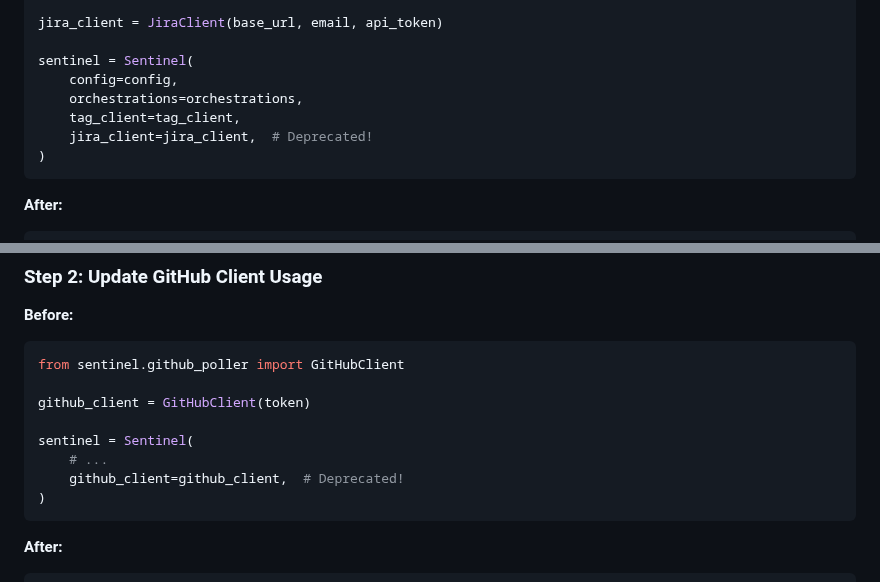
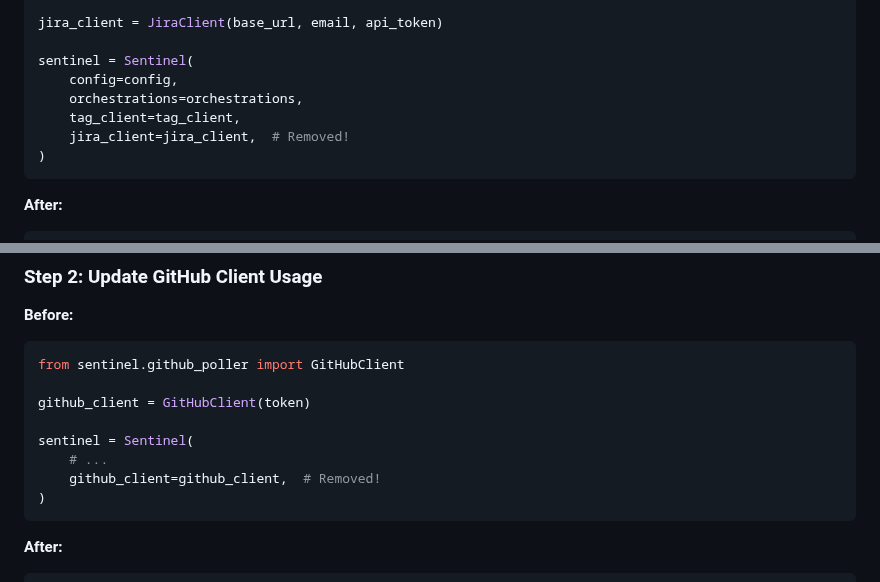
Before and after one commit to btw-claude/developer-sentinel, a Markdown page: docs/MIGRATION_GUIDE.md, 2 parts joined by grey strips. Rendered like a GitHub page.

Commit message:
DS-606: Update remaining Deprecated comments to Removed in MIGRATION_GUIDE.md (#600)
Update 3 remaining Deprecated comments to Removed in Steps 1-3 Before code blocks for consistency with the Complete Example section. These parameters were removed in v1.0 (DS-503).

````diff
--- a/docs/MIGRATION_GUIDE.md
+++ b/docs/MIGRATION_GUIDE.md
@@ -68,7 +68,7 @@ sentinel = Sentinel(
     config=config,
     orchestrations=orchestrations,
     tag_client=tag_client,
-    jira_client=jira_client,  # Deprecated!
+    jira_client=jira_client,  # Removed!
 )
 ```
 
@@ -101,7 +101,7 @@ github_client = GitHubClient(token)
 
 sentinel = Sentinel(
     # ...
-    github_client=github_client,  # Deprecated!
+    github_client=github_client,  # Removed!
 )
 ```
 
````
